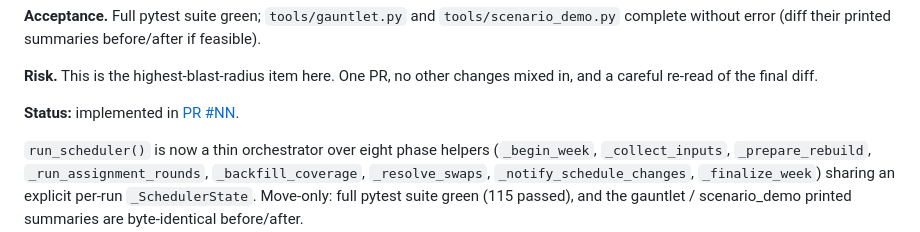
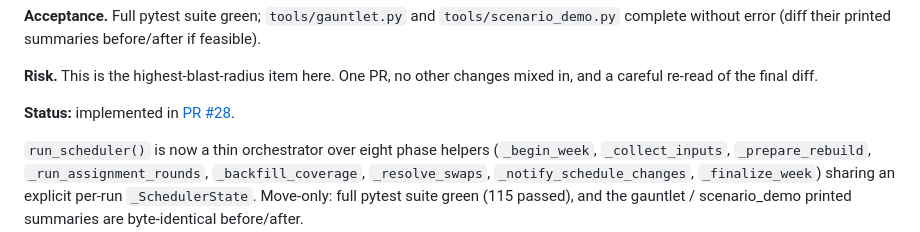
Before and after one commit to clain1016/shiftwise-suite, a Markdown page: docs/REFACTORING_BACKLOG.md, the part around the change. Rendered like a GitHub page.

Commit message:
docs: record R2 draft PR number in refactoring backlog

```diff
--- a/docs/REFACTORING_BACKLOG.md
+++ b/docs/REFACTORING_BACKLOG.md
@@ -58,7 +58,7 @@ before/after if feasible).
 **Risk.** This is the highest-blast-radius item here. One PR, no other changes
 mixed in, and a careful re-read of the final diff.
 
-**Status:** implemented in [PR #NN](https://github.com/clain1016/shiftwise-suite/pull/NN).
+**Status:** implemented in [PR #28](https://github.com/clain1016/shiftwise-suite/pull/28).
 
 `run_scheduler()` is now a thin orchestrator over eight phase helpers
 (`_begin_week`, `_collect_inputs`, `_prepare_rebuild`,
```
